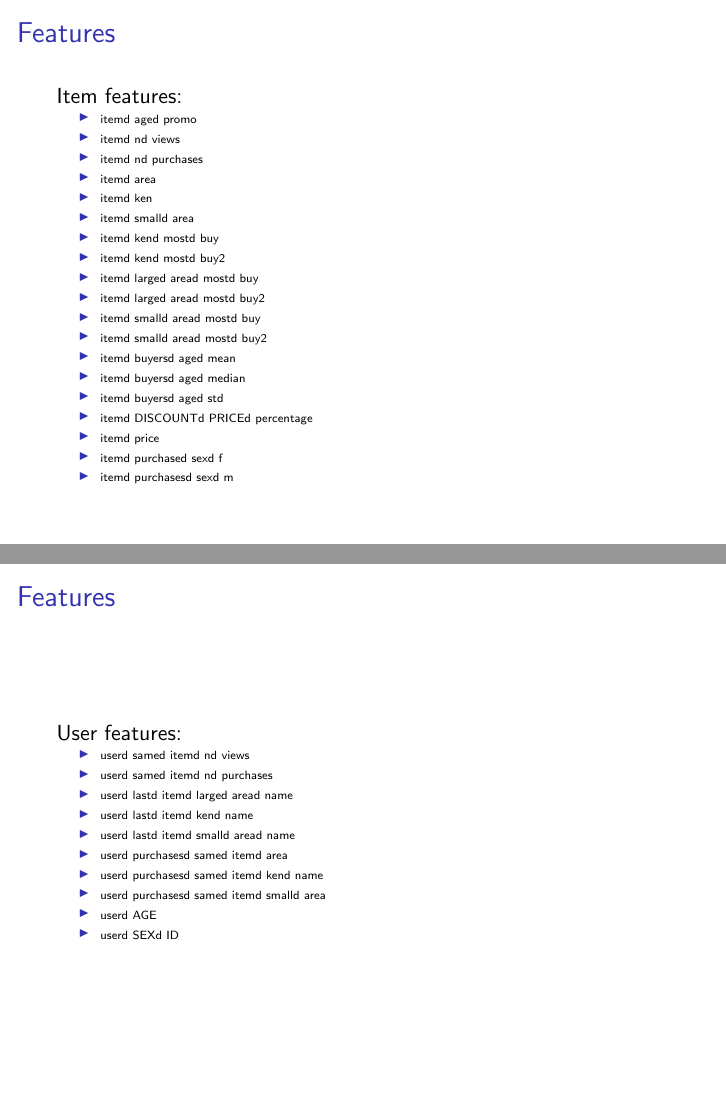
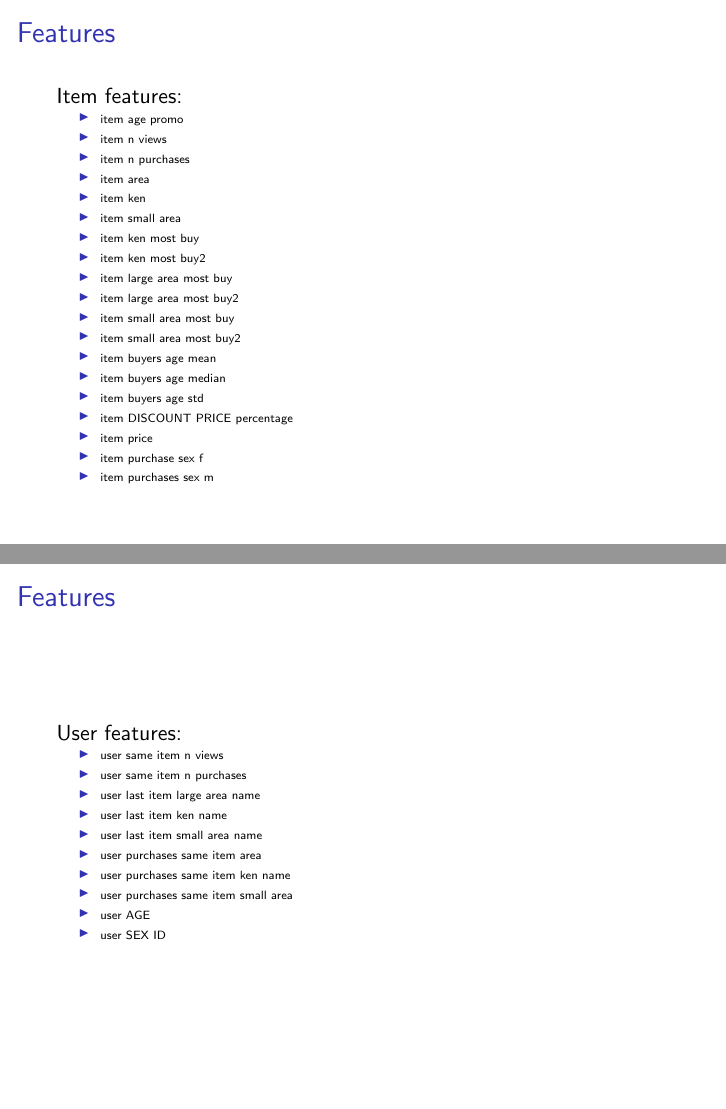
Before and after one commit to RaulSanchezVazquez/coupon-purchase-prediction, LaTeX slides (docs/summary/main.tex): pages 4 and 5 of 7, joined at a grey line. Compiled offline with pdfLaTeX.

Commit message:
Small error

```diff
--- a/docs/summary/main.tex
+++ b/docs/summary/main.tex
@@ -78,25 +78,25 @@
 
 \begin{itemize}
 	\tiny
-	\item itemd aged promo
-	\item itemd nd views
-	\item itemd nd purchases
-	\item itemd area
-	\item itemd ken
-	\item itemd smalld area
-	\item itemd kend mostd buy
-	\item itemd kend mostd buy2
-	\item itemd larged aread mostd buy
-	\item itemd larged aread mostd buy2
-	\item itemd smalld aread mostd buy
-	\item itemd smalld aread mostd buy2
-	\item itemd buyersd aged mean
-	\item itemd buyersd aged median
-	\item itemd buyersd aged std
-	\item itemd DISCOUNTd PRICEd percentage
-	\item itemd price
-	\item itemd purchased sexd f
-	\item itemd purchasesd sexd m
+	\item item age promo
+	\item item n views
+	\item item n purchases
+	\item item area
+	\item item ken
+	\item item small area
+	\item item ken most buy
+	\item item ken most buy2
+	\item item large area most buy
+	\item item large area most buy2
+	\item item small area most buy
+	\item item small area most buy2
+	\item item buyers age mean
+	\item item buyers age median
+	\item item buyers age std
+	\item item DISCOUNT PRICE percentage
+	\item item price
+	\item item purchase sex f
+	\item item purchases sex m
 \end{itemize}
 \end{frame}
 
@@ -104,20 +104,20 @@
 	User features:
 	\begin{itemize}
 			\tiny
-		\item userd samed itemd nd views
-		\item userd samed itemd nd purchases
-		\item userd lastd itemd larged aread name
-		\item userd lastd itemd kend name
-		\item userd lastd itemd smalld aread name
-		\item userd purchasesd samed itemd area
-		\item userd purchasesd samed itemd kend name
-		\item userd purchasesd samed itemd smalld area
-		\item userd AGE
-		\item userd SEXd ID
+		\item user same item n views
+		\item user same item n purchases
+		\item user last item large area name
+		\item user last item ken name
+		\item user last item small area name
+		\item user purchases same item area
+		\item user purchases same item ken name
+		\item user purchases same item small area
+		\item user AGE
+		\item user SEX ID
 	\end{itemize}
 \end{frame}
 
-\begin{frame}{Model Performace}
+\begin{frame}{Model Performance}
 
 	Recsys on Test:
 	\begin{itemize}
```
Also changed, not shown: docs/summary/main.pdf.
